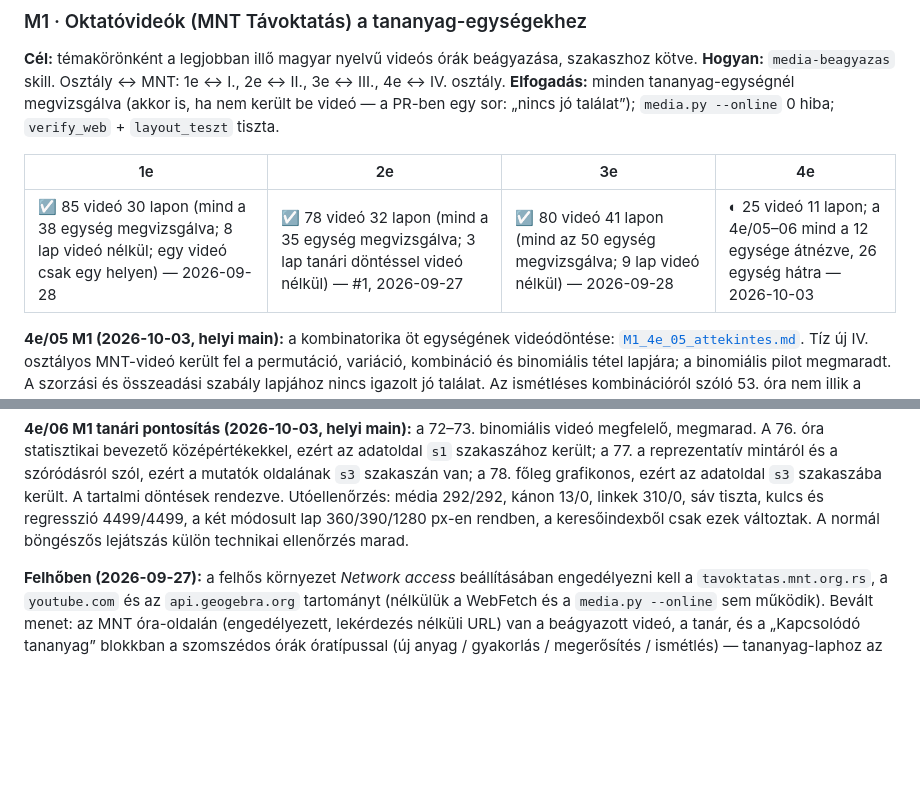
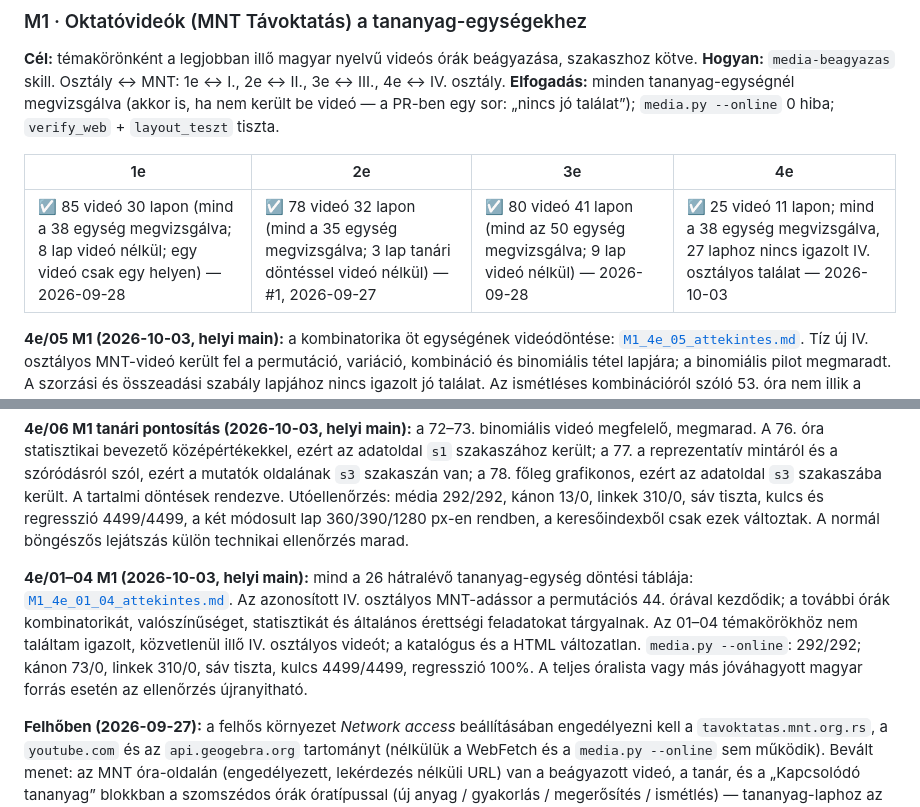
Before and after one commit to nagygyorgyk93/szvetkomatek, a Markdown page: _docs/FELHO_FELADATOK.md, 2 parts joined by grey strips. Rendered like a GitHub page; blank space fills up the shorter version.

```diff
--- a/_docs/FELHO_FELADATOK.md
+++ b/_docs/FELHO_FELADATOK.md
@@ -37,13 +37,15 @@ egy sor: „nincs jó találat”); `media.py --online` 0 hiba; `verify_web` + `
 
 | 1e | 2e | 3e | 4e |
 |---|---|---|---|
-| ☑ 85 videó 30 lapon (mind a 38 egység megvizsgálva; 8 lap videó nélkül; egy videó csak egy helyen) — 2026-09-28 | ☑ 78 videó 32 lapon (mind a 35 egység megvizsgálva; 3 lap tanári döntéssel videó nélkül) — #1, 2026-09-27 | ☑ 80 videó 41 lapon (mind az 50 egység megvizsgálva; 9 lap videó nélkül) — 2026-09-28 | ◐ 25 videó 11 lapon; a 4e/05–06 mind a 12 egysége átnézve, 26 egység hátra — 2026-10-03 |
+| ☑ 85 videó 30 lapon (mind a 38 egység megvizsgálva; 8 lap videó nélkül; egy videó csak egy helyen) — 2026-09-28 | ☑ 78 videó 32 lapon (mind a 35 egység megvizsgálva; 3 lap tanári döntéssel videó nélkül) — #1, 2026-09-27 | ☑ 80 videó 41 lapon (mind az 50 egység megvizsgálva; 9 lap videó nélkül) — 2026-09-28 | ☑ 25 videó 11 lapon; mind a 38 egység megvizsgálva, 27 laphoz nincs igazolt IV. osztályos találat — 2026-10-03 |
 
 **4e/05 M1 (2026-10-03, helyi main):** a kombinatorika öt egységének videódöntése: [`M1_4e_05_attekintes.md`](M1_4e_05_attekintes.md). Tíz új IV. osztályos MNT-videó került fel a permutáció, variáció, kombináció és binomiális tétel lapjára; a binomiális pilot megmaradt. A szorzási és összeadási szabály lapjához nincs igazolt jó találat. Az ismétléses kombinációról szóló 53. óra nem illik a lapra. `media.py --online`: 278/278; kánon 10/0, linkek 310/0, sáv tiszta, kulcsteszt 4499/4499, regresszió 4499/4499 = 100%; a négy módosult lap 360/390/1280 px-en rendben. A jsdom, a nyomtatási látvány és a valódi képernyőolvasós próba nem futott; a videókat nem néztem végig.
 
 **4e/06 M1 (2026-10-03, helyi main):** a hét valószínűségi és statisztikai egység döntési táblája: [`M1_4e_06_attekintes.md`](M1_4e_06_attekintes.md). Tizennégy új MNT-videó került fel a hét lapra; a geometriai valószínűség, a teljes valószínűség, Bayes, az eloszlásfüggvény és a Gauss-eloszlás órái M2-n kívüliek, ezért kimaradtak. `media.py --online`: 292/292; kánon 13/0, linkek 310/0, sáv tiszta, kulcsteszt 4499/4499, regresszió 4499/4499 = 100%; a hét módosult lap 360/390/1280 px-en rendben, a Venn-applet 390 px-en betöltődött. A keresőindex 308 oldalából pontosan hét változott. A jsdom és a valódi képernyőolvasó nem futott; a videókat nem néztem végig, a fej nélküli böngésző YouTube-lejátszása sikertelen volt. A tanári tartalmi pontosítás a következő bejegyzésben van; a tényleges lejátszás külön technikai próba.
 
 **4e/06 M1 tanári pontosítás (2026-10-03, helyi main):** a 72–73. binomiális videó megfelelő, megmarad. A 76. óra statisztikai bevezető középértékekkel, ezért az adatoldal `s1` szakaszához került; a 77. a reprezentatív mintáról és a szóródásról szól, ezért a mutatók oldalának `s3` szakaszán van; a 78. főleg grafikonos, ezért az adatoldal `s3` szakaszába került. A tartalmi döntések rendezve. Utóellenőrzés: média 292/292, kánon 13/0, linkek 310/0, sáv tiszta, kulcs és regresszió 4499/4499, a két módosult lap 360/390/1280 px-en rendben, a keresőindexből csak ezek változtak. A normál böngészős lejátszás külön technikai ellenőrzés marad.
+
+**4e/01–04 M1 (2026-10-03, helyi main):** mind a 26 hátralévő tananyag-egység döntési táblája: [`M1_4e_01_04_attekintes.md`](M1_4e_01_04_attekintes.md). Az azonosított IV. osztályos MNT-adássor a permutációs 44. órával kezdődik; a további órák kombinatorikát, valószínűséget, statisztikát és általános érettségi feladatokat tárgyalnak. Az 01–04 témakörökhöz nem találtam igazolt, közvetlenül illő IV. osztályos videót; a katalógus és a HTML változatlan. `media.py --online`: 292/292; kánon 73/0, linkek 310/0, sáv tiszta, kulcs 4499/4499, regresszió 100%. A teljes óralista vagy más jóváhagyott magyar forrás esetén az ellenőrzés újranyitható.
 
 **Felhőben (2026-09-27):** a felhős környezet *Network access* beállításában engedélyezni kell a
 `tavoktatas.mnt.org.rs`, a `youtube.com` és az `api.geogebra.org` tartományt (nélkülük a WebFetch és a
```
Also changed, not shown: _docs/M1_4e_01_04_attekintes.md (added, +40 -0 lines).
